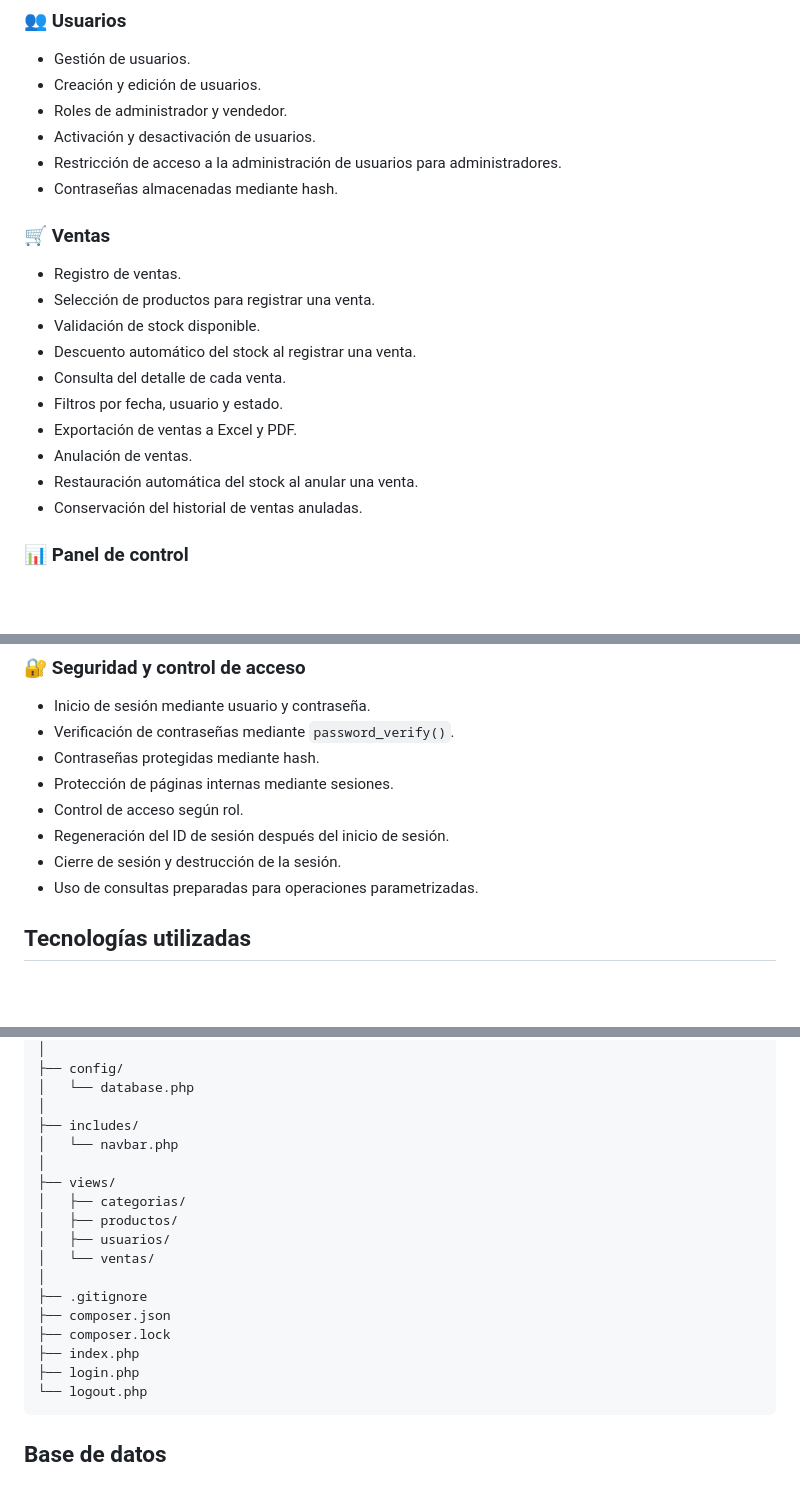
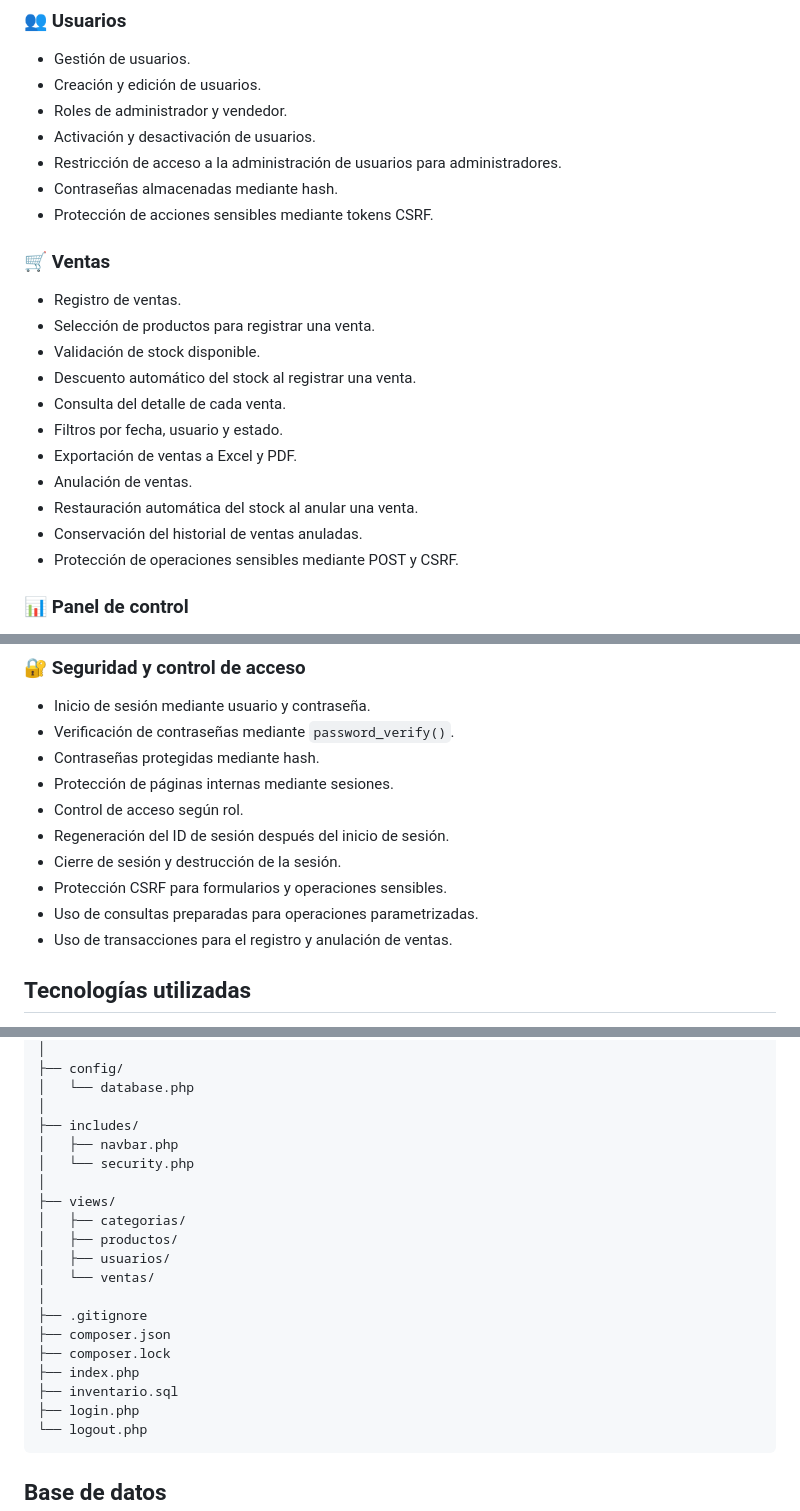
Before and after one commit to helenyanezrivas/sistema-inventario-php, a Markdown page: README.md, 3 parts joined by grey strips. Rendered like a GitHub page; blank space fills up the shorter version.

````diff
--- a/README.md
+++ b/README.md
@@ -38,6 +38,7 @@ El sistema permite administrar productos y categorías, controlar el stock, regi
 - Activación y desactivación de usuarios.
 - Restricción de acceso a la administración de usuarios para administradores.
 - Contraseñas almacenadas mediante hash.
+- Protección de acciones sensibles mediante tokens CSRF.
 
 ### 🛒 Ventas
 
@@ -51,6 +52,7 @@ El sistema permite administrar productos y categorías, controlar el stock, regi
 - Anulación de ventas.
 - Restauración automática del stock al anular una venta.
 - Conservación del historial de ventas anuladas.
+- Protección de operaciones sensibles mediante POST y CSRF.
 
 ### 📊 Panel de control
 
@@ -75,7 +77,9 @@ El sistema permite administrar productos y categorías, controlar el stock, regi
 - Control de acceso según rol.
 - Regeneración del ID de sesión después del inicio de sesión.
 - Cierre de sesión y destrucción de la sesión.
+- Protección CSRF para formularios y operaciones sensibles.
 - Uso de consultas preparadas para operaciones parametrizadas.
+- Uso de transacciones para el registro y anulación de ventas.
 
 ## Tecnologías utilizadas
 
@@ -108,7 +112,8 @@ inventario/
 │   └── database.php
 │
 ├── includes/
-│   └── navbar.php
+│   ├── navbar.php
+│   └── security.php
 │
 ├── views/
 │   ├── categorias/
@@ -120,6 +125,7 @@ inventario/
 ├── composer.json
 ├── composer.lock
 ├── index.php
+├── inventario.sql
 ├── login.php
 └── logout.php
 ```
````
Also changed, not shown: other parts of README.md (+37 -6 lines).
